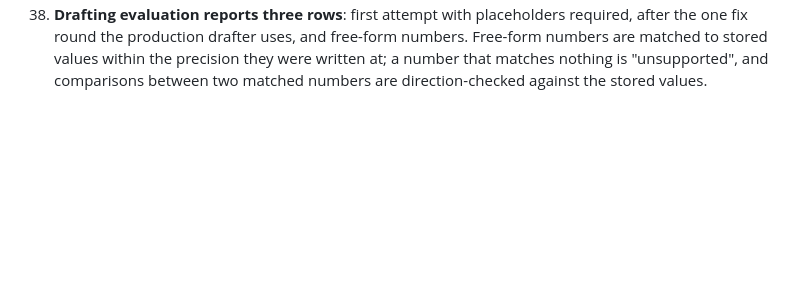
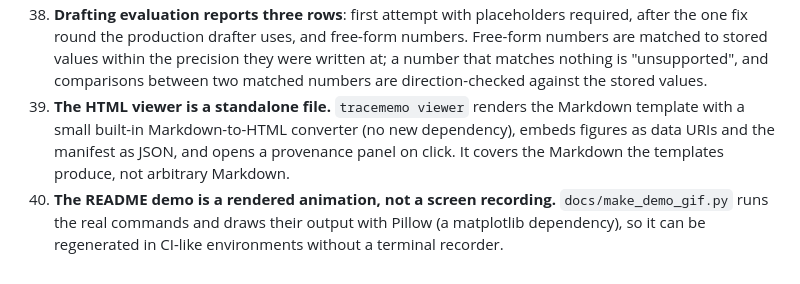
Before and after one commit to jdishihara/tracememo, a Markdown page: DECISIONS.md, the part around the change. GitHub-like rendering; blank space fills up the shorter version.

```diff
--- a/DECISIONS.md
+++ b/DECISIONS.md
@@ -140,3 +140,10 @@ Choices made where `SPEC.md` was ambiguous or silent. Newest at the bottom.
     are matched to stored values within the precision they were written at; a number that
     matches nothing is "unsupported", and comparisons between two matched numbers are
     direction-checked against the stored values.
+39. **The HTML viewer is a standalone file.** `tracememo viewer` renders the Markdown template
+    with a small built-in Markdown-to-HTML converter (no new dependency), embeds figures as
+    data URIs and the manifest as JSON, and opens a provenance panel on click. It covers the
+    Markdown the templates produce, not arbitrary Markdown.
+40. **The README demo is a rendered animation, not a screen recording.** `docs/make_demo_gif.py`
+    runs the real commands and draws their output with Pillow (a matplotlib dependency), so it
+    can be regenerated in CI-like environments without a terminal recorder.
```
Also changed, not shown: CLAUDE.md (+4 -0 lines), README.md (+53 -3 lines), docs/extending.md (added, +110 -0 lines), docs/images/demo.gif (added), docs/images/drone.loc_err.error_vs_time.png (added), docs/images/drone.trajectory.top_down.png (added), docs/images/llm.latency.stacked.png (added), 9 other files.
